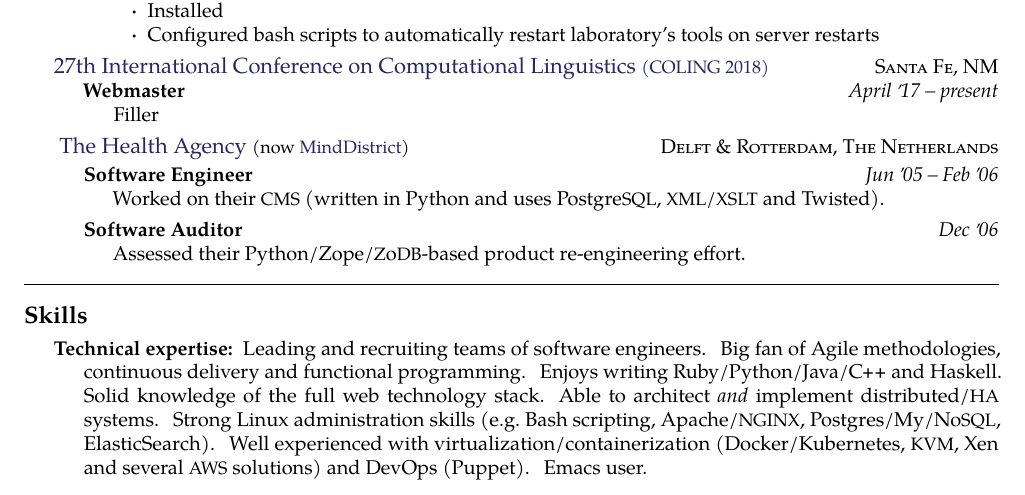
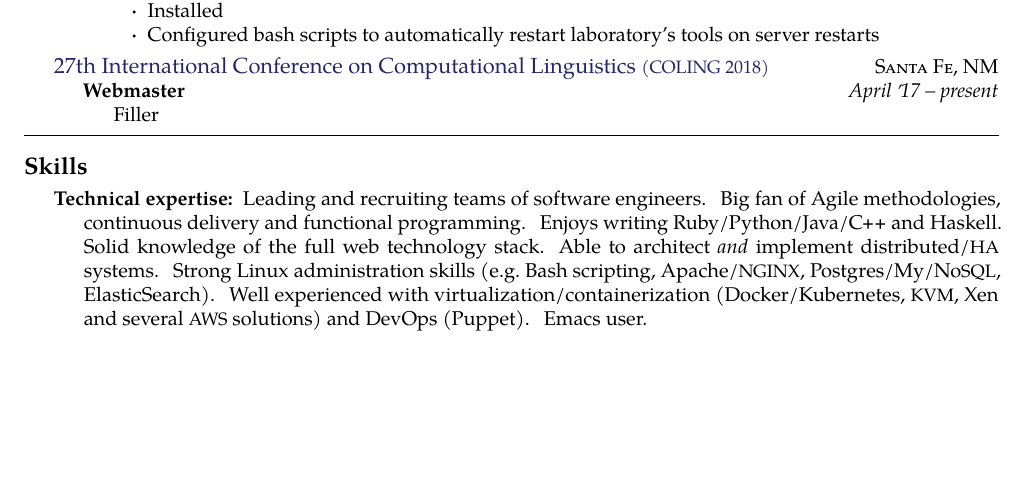
Before and after one commit to chris-j-tang/Resume, a LaTeX CV (Resume.tex): part of the page, cut so that both start at the same text, the shorter picture padded with empty space. Compiled offline with pdfLaTeX.

Commit message:
Commented out sample dual positions experience

```diff
--- a/Resume.tex
+++ b/Resume.tex
@@ -91,23 +91,25 @@
     {\bodytext{Filler}}
 }
 
-\headedsection
-  {
-    \href{http://www.thehealthagency.com}{The Health Agency}
-    \acr{(now \href{http://www.minddistrict.com}{MindDistrict})}
-  }
-  {\textsc{Delft \& Rotterdam, The Netherlands}} {%
+%% Reference for multiple roles under one heading
 
-  \headedsubsection
-    {Software Engineer}
-    {Jun \apo05 -- Feb \apo06}
-    {\bodytext{Worked on their \acr{CMS} (written in Python and uses Postgre\acr{SQL}, \acr{XML}/\acr{XSLT} and Twisted).}}
+% \headedsection
+%   {
+%     \href{http://www.thehealthagency.com}{The Health Agency}
+%     \acr{(now \href{http://www.minddistrict.com}{MindDistrict})}
+%   }
+%   {\textsc{Delft \& Rotterdam, The Netherlands}} {%
 
-  \headedsubsection
-    {Software Auditor}
-    {Dec \apo06}
-    {\bodytext{Assessed their Python/Zope/\acr{Z}o\acr{DB}-based product re-engineering effort.}}
-  }
+%   \headedsubsection
+%     {Software Engineer}
+%     {Jun \apo05 -- Feb \apo06}
+%     {\bodytext{Worked on their \acr{CMS} (written in Python and uses Postgre\acr{SQL}, \acr{XML}/\acr{XSLT} and Twisted).}}
+
+%   \headedsubsection
+%     {Software Auditor}
+%     {Dec \apo06}
+%     {\bodytext{Assessed their Python/Zope/\acr{Z}o\acr{DB}-based product re-engineering effort.}}
+%   }
 
 \spacedhrule{0.5em}{-0.4em}
 
```
